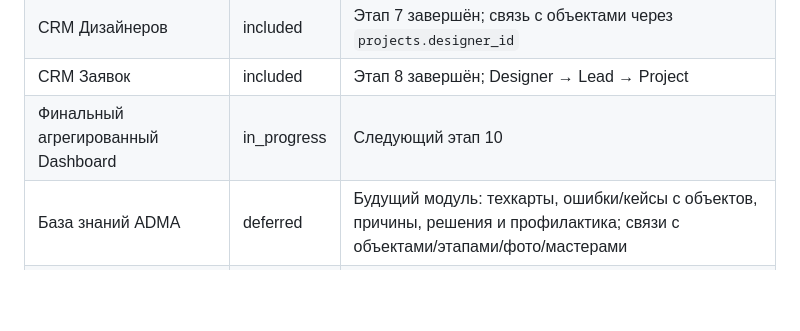
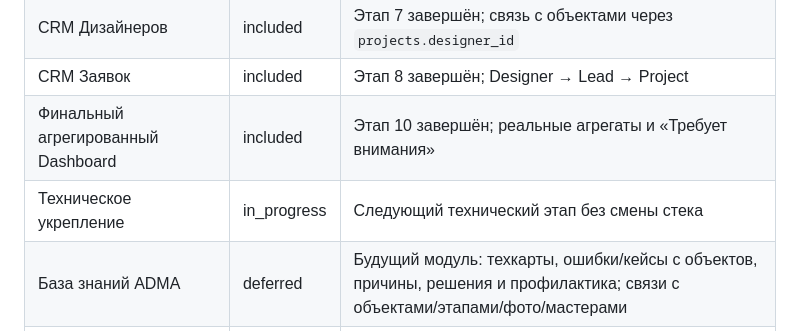
Before and after one commit to ilyamaksimov86-ai/adma-finance, a Markdown page: ADMA_PROJECT_SPEC.md, the part around the change. GitHub-like rendering; blank space fills up the shorter version.

Commit message:
docs: complete Stage 10 capability ledger

```diff
--- a/ADMA_PROJECT_SPEC.md
+++ b/ADMA_PROJECT_SPEC.md
@@ -223,7 +223,8 @@ API payloads и форматы ошибок должны быть стабиль
 | Фото объекта | included | Приватное хранение, связь с объектом/этапом |
 | CRM Дизайнеров | included | Этап 7 завершён; связь с объектами через `projects.designer_id` |
 | CRM Заявок | included | Этап 8 завершён; Designer → Lead → Project |
-| Финальный агрегированный Dashboard | in_progress | Следующий этап 10 |
+| Финальный агрегированный Dashboard | included | Этап 10 завершён; реальные агрегаты и «Требует внимания» |
+| Техническое укрепление | in_progress | Следующий технический этап без смены стека |
 | База знаний ADMA | deferred | Будущий модуль: техкарты, ошибки/кейсы с объектов, причины, решения и профилактика; связи с объектами/этапами/фото/мастерами |
 | Нативное iOS/Android приложение | deferred | Будущий отдельный клиент к существующему backend/API |
 | Push-уведомления | deferred | Реализовывать только при отдельной задаче |
```
